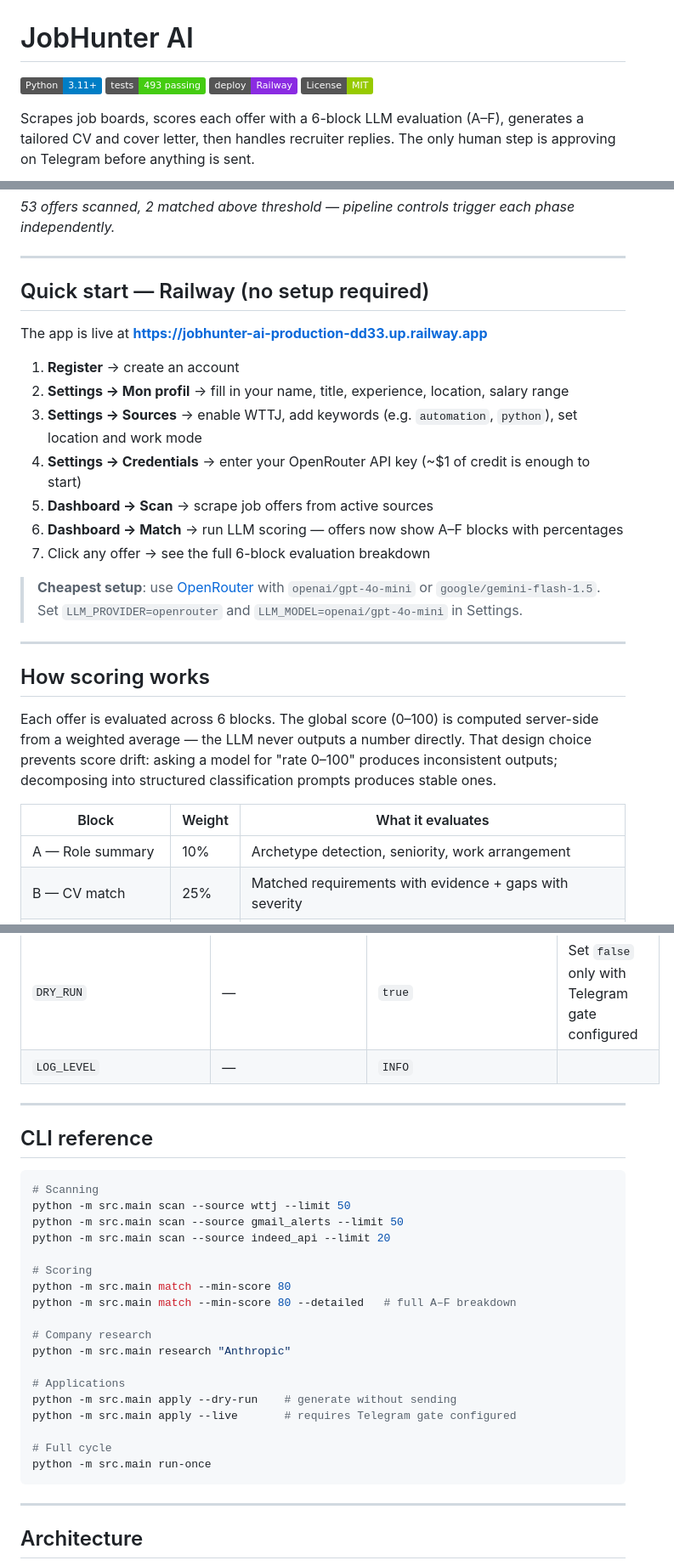
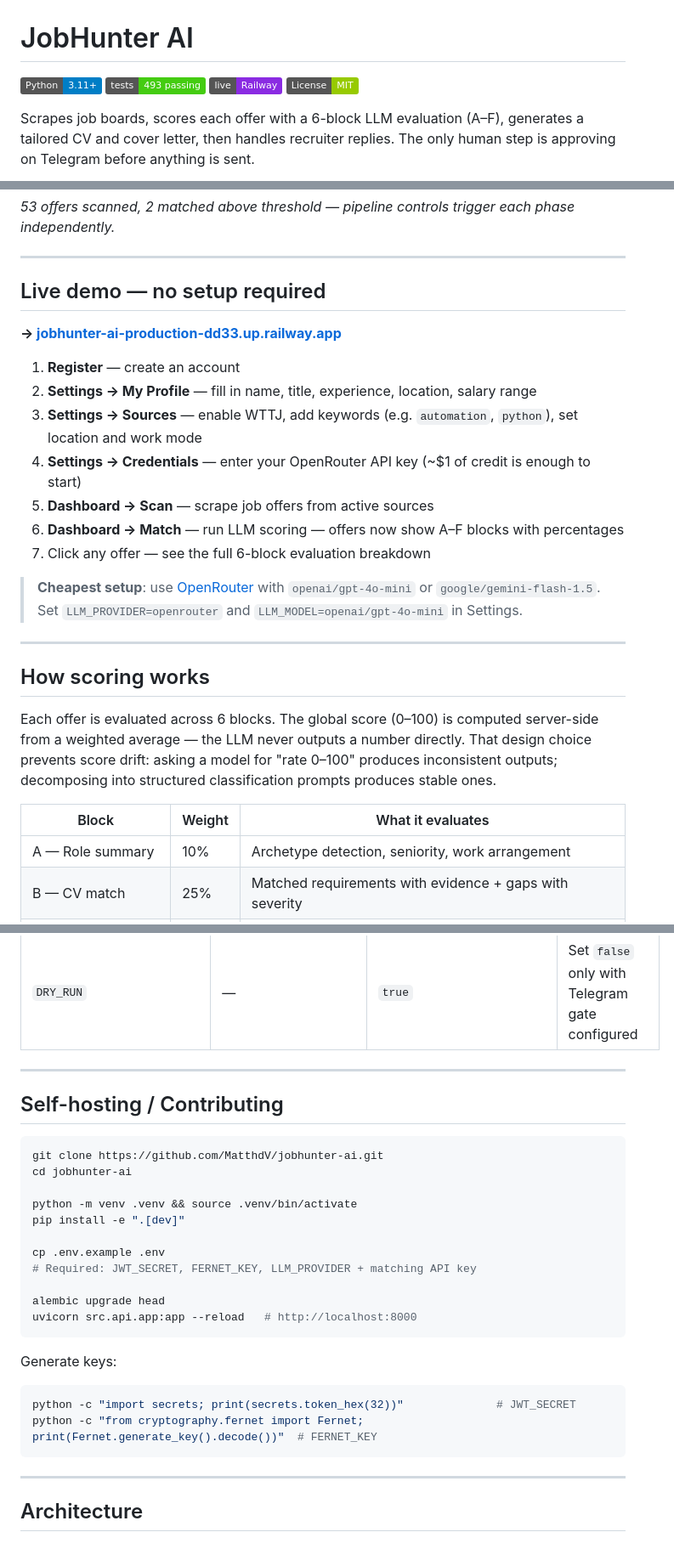
Before and after one commit to MatthdV/jobhunter-ai, a Markdown page: README.md, 3 parts joined by grey strips. Shown at 85% size. Rendered like a GitHub page; badges without logos.

Commit message:
docs: update README — Railway-first, English UI references

````diff
--- a/README.md
+++ b/README.md
@@ -2,7 +2,7 @@
 
 [![Python 3.11+](https://img.shields.io/badge/Python-3.11+-blue.svg)](https://python.org)
 [![Tests](https://img.shields.io/badge/tests-493%20passing-brightgreen.svg)](#tests)
-[![Deploy on Railway](https://img.shields.io/badge/deploy-Railway-blueviolet.svg)](https://railway.app)
+[![Live on Railway](https://img.shields.io/badge/live-Railway-blueviolet.svg)](https://jobhunter-ai-production-dd33.up.railway.app)
 [![License](https://img.shields.io/badge/License-MIT-green.svg)](LICENSE)
 
 Scrapes job boards, scores each offer with a 6-block LLM evaluation (A–F), generates a tailored CV and cover letter, then handles recruiter replies. The only human step is approving on Telegram before anything is sent.
@@ -13,17 +13,17 @@ Scrapes job boards, scores each offer with a 6-block LLM evaluation (A–F), gen
 
 ---
 
-## Quick start — Railway (no setup required)
+## Live demo — no setup required
 
-The app is live at **https://jobhunter-ai-production-dd33.up.railway.app**
+**→ [jobhunter-ai-production-dd33.up.railway.app](https://jobhunter-ai-production-dd33.up.railway.app)**
 
-1. **Register** → create an account
-2. **Settings → Mon profil** → fill in your name, title, experience, location, salary range
-3. **Settings → Sources** → enable WTTJ, add keywords (e.g. `automation`, `python`), set location and work mode
-4. **Settings → Credentials** → enter your OpenRouter API key (~$1 of credit is enough to start)
-5. **Dashboard → Scan** → scrape job offers from active sources
-6. **Dashboard → Match** → run LLM scoring — offers now show A–F blocks with percentages
-7. Click any offer → see the full 6-block evaluation breakdown
+1. **Register** — create an account
+2. **Settings → My Profile** — fill in name, title, experience, location, salary range
+3. **Settings → Sources** — enable WTTJ, add keywords (e.g. `automation`, `python`), set location and work mode
+4. **Settings → Credentials** — enter your OpenRouter API key (~$1 of credit is enough to start)
+5. **Dashboard → Scan** — scrape job offers from active sources
+6. **Dashboard → Match** — run LLM scoring — offers now show A–F blocks with percentages
+7. Click any offer — see the full 6-block evaluation breakdown
 
 > **Cheapest setup**: use [OpenRouter](https://openrouter.ai) with `openai/gpt-4o-mini` or `google/gemini-flash-1.5`. Set `LLM_PROVIDER=openrouter` and `LLM_MODEL=openai/gpt-4o-mini` in Settings.
 
@@ -34,7 +34,7 @@ The app is live at **https://jobhunter-ai-production-dd33.up.railway.app**
 Each offer is evaluated across 6 blocks. The global score (0–100) is computed server-side from a weighted average — the LLM never outputs a number directly. That design choice prevents score drift: asking a model for "rate 0–100" produces inconsistent outputs; decomposing into structured classification prompts produces stable ones.
 
 | Block | Weight | What it evaluates |
-|-------|--------|--------------------|
+|-------|--------|-------------------|
 | A — Role summary | 10% | Archetype detection, seniority, work arrangement |
 | B — CV match | 25% | Matched requirements with evidence + gaps with severity |
 | C — Level strategy | 15% | Seniority positioning, whether to push up or anchor |
@@ -139,31 +107,29 @@ python -c "from cryptography.fernet import Fernet; print(Fernet.generate_key().d
 | `MIN_MATCH_SCORE` | — | `80` | Offers below this score are skipped |
 | `MAX_APPLICATIONS_PER_DAY` | — | `10` | Hard cap |
 | `DRY_RUN` | — | `true` | Set `false` only with Telegram gate configured |
-| `LOG_LEVEL` | — | `INFO` | |
 
 ---
 
-## CLI reference
+## Self-hosting / Contributing
 
 ```bash
-# Scanning
-python -m src.main scan --source wttj --limit 50
-python -m src.main scan --source gmail_alerts --limit 50
-python -m src.main scan --source indeed_api --limit 20
+git clone https://github.com/MatthdV/jobhunter-ai.git
+cd jobhunter-ai
 
-# Scoring
-python -m src.main match --min-score 80
-python -m src.main match --min-score 80 --detailed   # full A–F breakdown
+python -m venv .venv && source .venv/bin/activate
+pip install -e ".[dev]"
 
-# Company research
-python -m src.main research "Anthropic"
+cp .env.example .env
+# Required: JWT_SECRET, FERNET_KEY, LLM_PROVIDER + matching API key
 
-# Applications
-python -m src.main apply --dry-run    # generate without sending
-python -m src.main apply --live       # requires Telegram gate configured
+alembic upgrade head
+uvicorn src.api.app:app --reload   # http://localhost:8000
+```
 
-# Full cycle
-python -m src.main run-once
+Generate keys:
+```bash
+python -c "import secrets; print(secrets.token_hex(32))"              # JWT_SECRET
+python -c "from cryptography.fernet import Fernet; print(Fernet.generate_key().decode())"  # FERNET_KEY
 ```
 
 ---
````
Also changed, not shown: other parts of README.md (+12 -49 lines).
